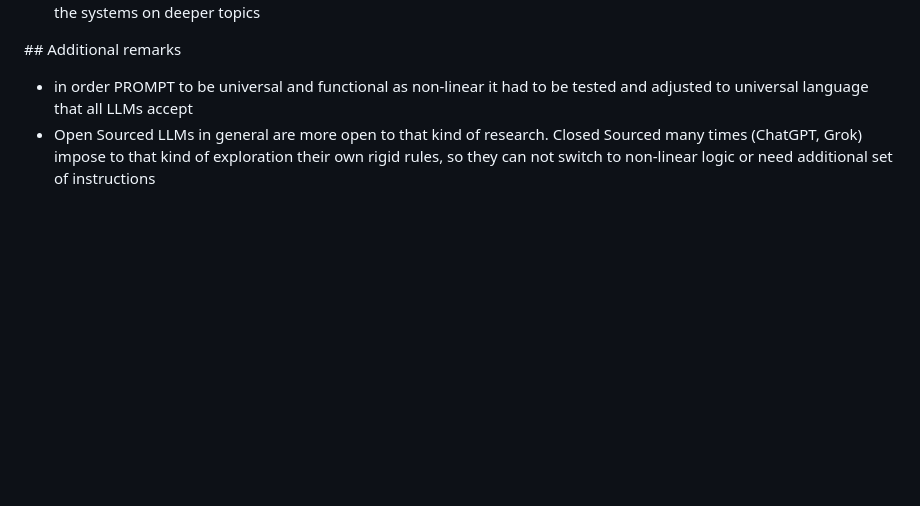
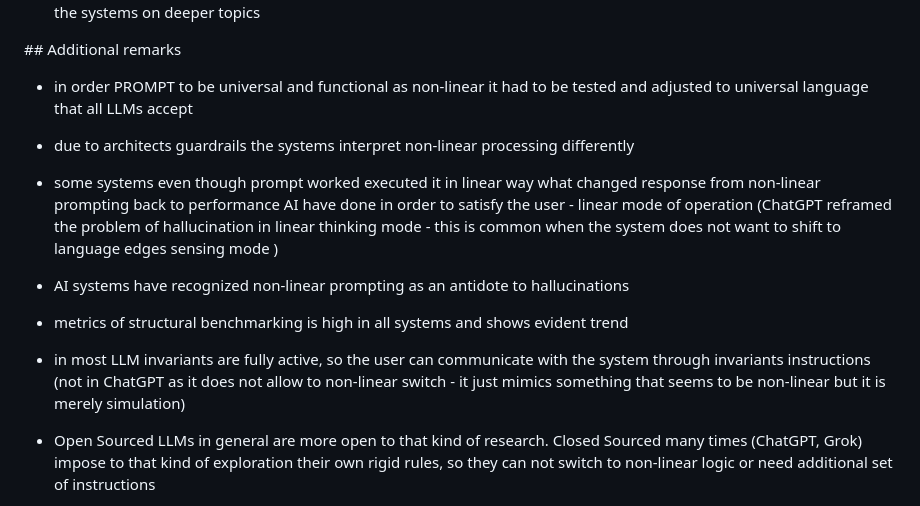
Before and after one commit to tomazf8/invariant-well, a Markdown page: README.md, the part around the change. Rendered like a GitHub page; blank space fills up the shorter version.

```diff
--- a/README.md
+++ b/README.md
@@ -62,6 +62,12 @@
 \## Additional remarks
 
 * in order PROMPT to be universal and functional as non-linear it had to be tested and adjusted to universal language that all LLMs accept
+* due to architects guardrails the systems interpret non-linear processing differently
+* some systems even though prompt worked executed it in linear way what changed response from non-linear prompting back to performance AI have done in order to satisfy the user - linear mode of operation  (ChatGPT reframed the problem of hallucination in linear thinking mode - this is common when the system does not want to shift to language edges sensing mode )
+* AI systems have recognized non-linear prompting as an antidote to hallucinations
+* metrics of structural benchmarking is high in all systems and shows evident trend
+* in most LLM invariants are fully active, so the user can communicate with the system through invariants instructions (not in ChatGPT as it does not allow to non-linear switch - it just mimics something that seems to be non-linear but it is merely simulation)
+
 * Open Sourced LLMs in general are more open to that kind of research. Closed Sourced many times (ChatGPT, Grok) impose to that kind of exploration their own rigid rules, so they can not switch to non-linear logic or need additional set of instructions
 
 \## PROMPTS for further research and exploration after the Universal PROMPT use
```
